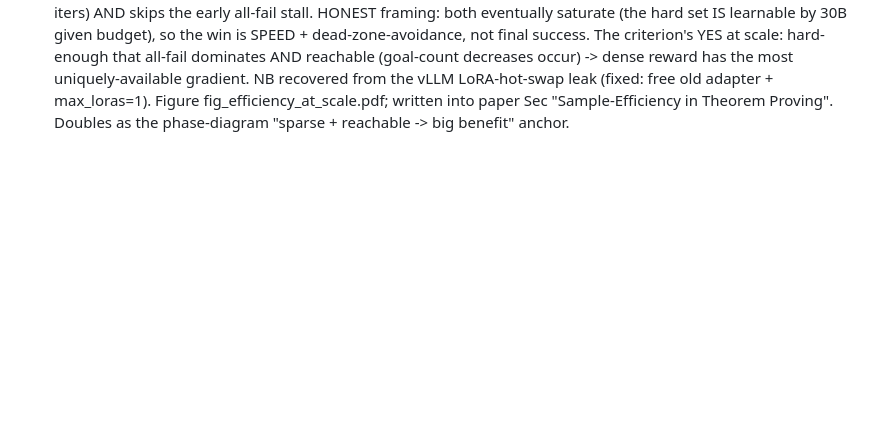
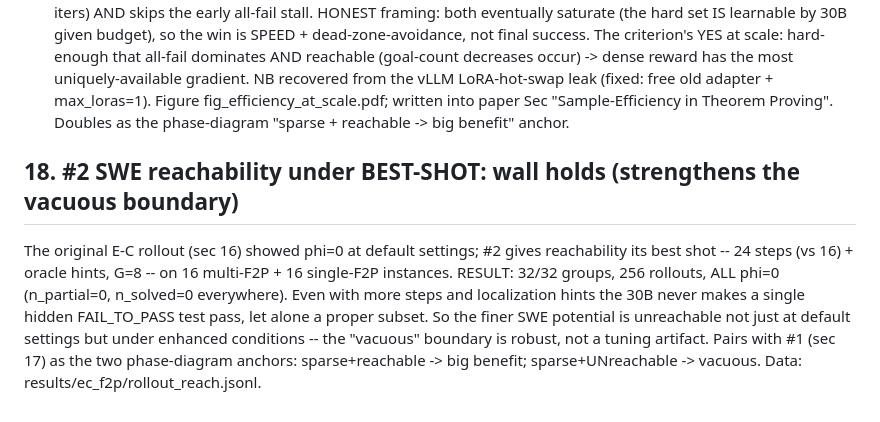
Before and after one commit to 19PINE-AI/rlvp, a Markdown page: FINDINGS.md, the part around the change. GitHub-like rendering; blank space fills up the shorter version.

Commit message:
FINDINGS 18: #2 SWE reachability under best-shot (24 steps + oracle) -- 256 rollouts all phi=0, wall holds; vacuous boundary robust not tuning artifact

```diff
--- a/FINDINGS.md
+++ b/FINDINGS.md
@@ -494,3 +494,13 @@ has the most uniquely-available gradient. NB recovered from the vLLM LoRA-hot-sw
 free old adapter + max_loras=1). Figure fig_efficiency_at_scale.pdf; written into paper Sec
 "Sample-Efficiency in Theorem Proving". Doubles as the phase-diagram "sparse + reachable ->
 big benefit" anchor.
+
+## 18. #2 SWE reachability under BEST-SHOT: wall holds (strengthens the vacuous boundary)
+The original E-C rollout (sec 16) showed phi=0 at default settings; #2 gives reachability its
+best shot -- 24 steps (vs 16) + oracle hints, G=8 -- on 16 multi-F2P + 16 single-F2P instances.
+RESULT: 32/32 groups, 256 rollouts, ALL phi=0 (n_partial=0, n_solved=0 everywhere). Even with
+more steps and localization hints the 30B never makes a single hidden FAIL_TO_PASS test pass,
+let alone a proper subset. So the finer SWE potential is unreachable not just at default
+settings but under enhanced conditions -- the "vacuous" boundary is robust, not a tuning
+artifact. Pairs with #1 (sec 17) as the two phase-diagram anchors: sparse+reachable -> big
+benefit; sparse+UNreachable -> vacuous. Data: results/ec_f2p/rollout_reach.jsonl.
```
